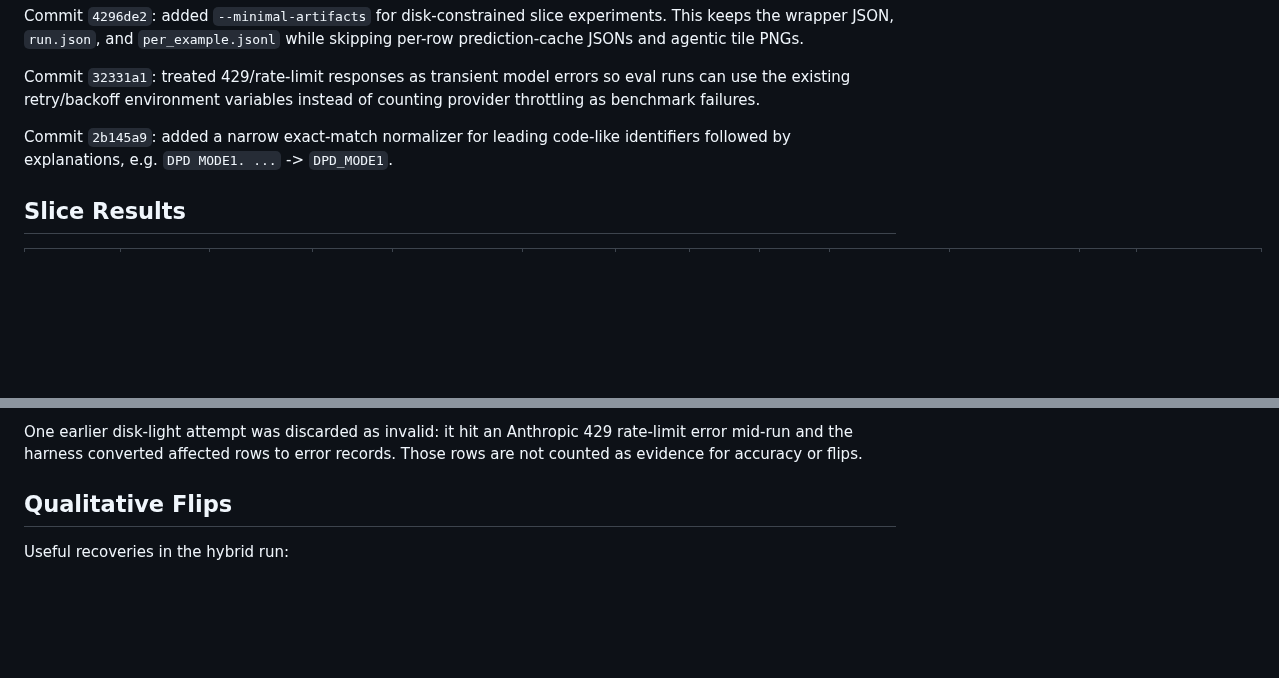
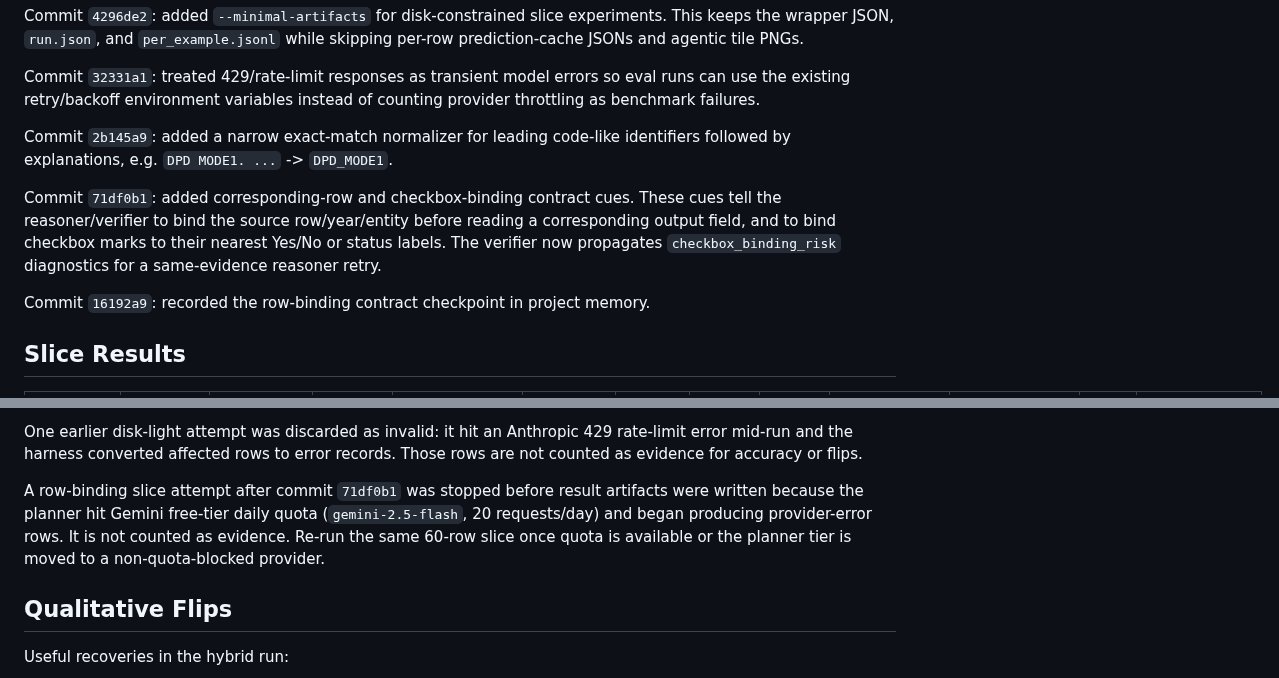
Before and after one commit to gabrielkmbo/FocusParse, a Markdown page: docs/research/2026-05-15-harness-65plus-post-evidence-iteration.md, 2 parts joined by grey strips. Drawn GitHub-style; blank space fills up the shorter version.

Commit message:
docs: note row-binding slice blocker

```diff
--- a/docs/research/2026-05-15-harness-65plus-post-evidence-iteration.md
+++ b/docs/research/2026-05-15-harness-65plus-post-evidence-iteration.md
@@ -68,6 +68,15 @@ of counting provider throttling as benchmark failures.
 Commit `2b145a9`: added a narrow exact-match normalizer for leading code-like
 identifiers followed by explanations, e.g. `DPD MODE1. ...` -> `DPD_MODE1`.
 
+Commit `71df0b1`: added corresponding-row and checkbox-binding contract cues.
+These cues tell the reasoner/verifier to bind the source row/year/entity before
+reading a corresponding output field, and to bind checkbox marks to their
+nearest Yes/No or status labels. The verifier now propagates
+`checkbox_binding_risk` diagnostics for a same-evidence reasoner retry.
+
+Commit `16192a9`: recorded the row-binding contract checkpoint in project
+memory.
+
 ## Slice Results
 
 | Run | Correct | Accuracy | Cost | Cost/correct | Latency mean | Page recall | Bbox IoU | Lazy rate | Recoveries | Regressions | Net | Control regressions |
@@ -87,6 +96,12 @@ control failures are not only deterministic shape normalization issues.
 One earlier disk-light attempt was discarded as invalid: it hit an Anthropic
 429 rate-limit error mid-run and the harness converted affected rows to error
 records. Those rows are not counted as evidence for accuracy or flips.
+
+A row-binding slice attempt after commit `71df0b1` was stopped before result
+artifacts were written because the planner hit Gemini free-tier daily quota
+(`gemini-2.5-flash`, 20 requests/day) and began producing provider-error rows.
+It is not counted as evidence. Re-run the same 60-row slice once quota is
+available or the planner tier is moved to a non-quota-blocked provider.
 
 ## Qualitative Flips
 
```
